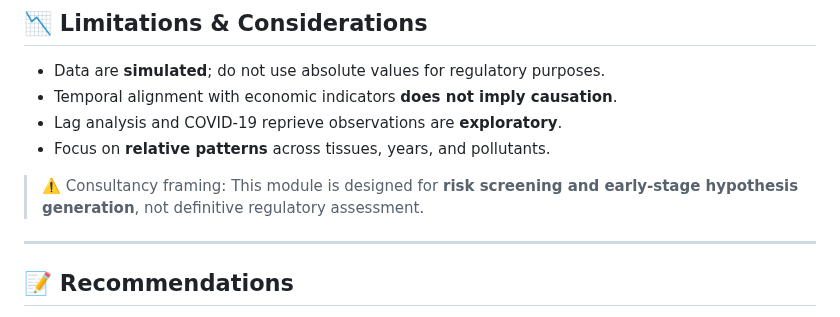
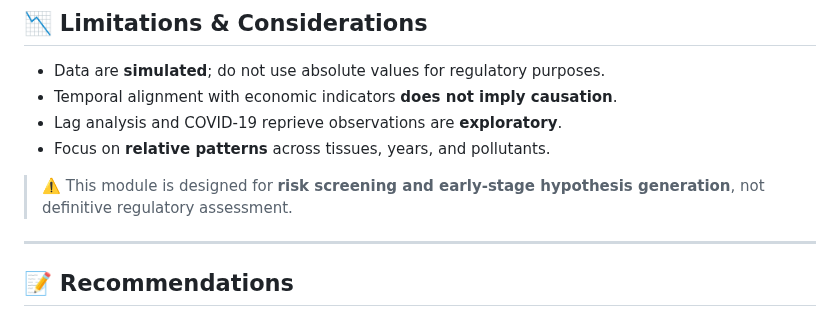
Before and after one commit to Euchie23/SquidStack, a Markdown page: Fluctuations/README.md, the part around the change. GitHub-like rendering.

```diff
--- a/Fluctuations/README.md
+++ b/Fluctuations/README.md
@@ -105,7 +105,7 @@ All implemented in **R Shiny** with interactive plots, lag sliders, and tooltips
 - Lag analysis and COVID-19 reprieve observations are **exploratory**.
 - Focus on **relative patterns** across tissues, years, and pollutants.
 
-> ⚠️ Consultancy framing: This module is designed for **risk screening and early-stage hypothesis generation**, not definitive regulatory assessment.
+> ⚠️ This module is designed for **risk screening and early-stage hypothesis generation**, not definitive regulatory assessment.
 
 ---
 
```
